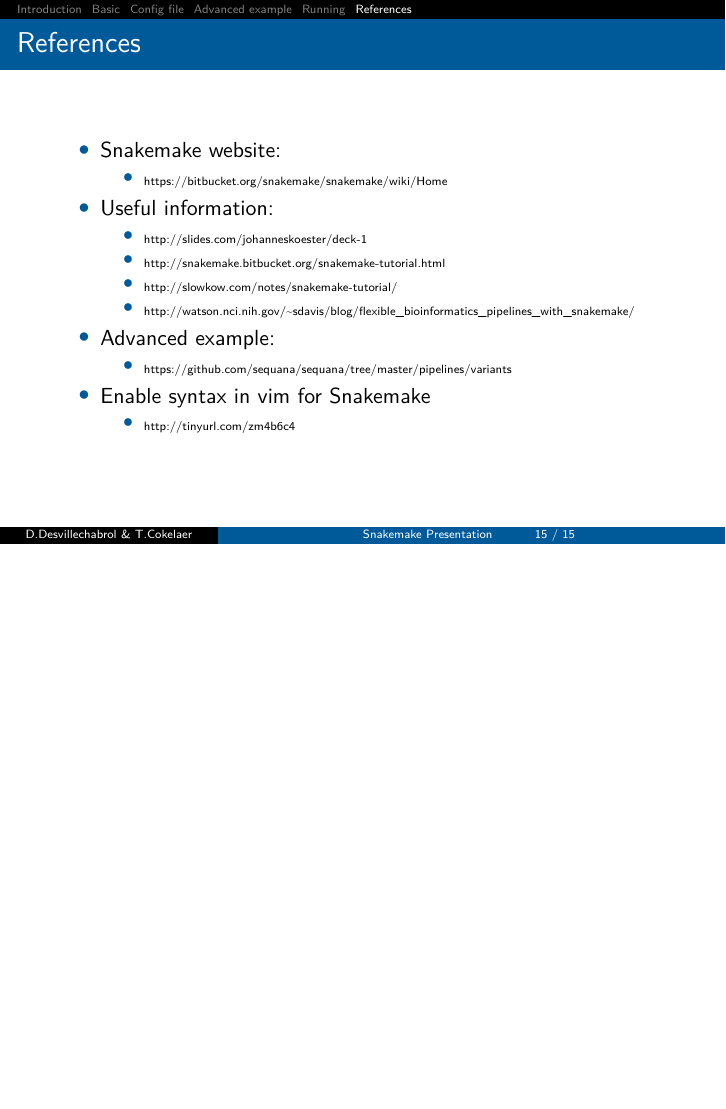
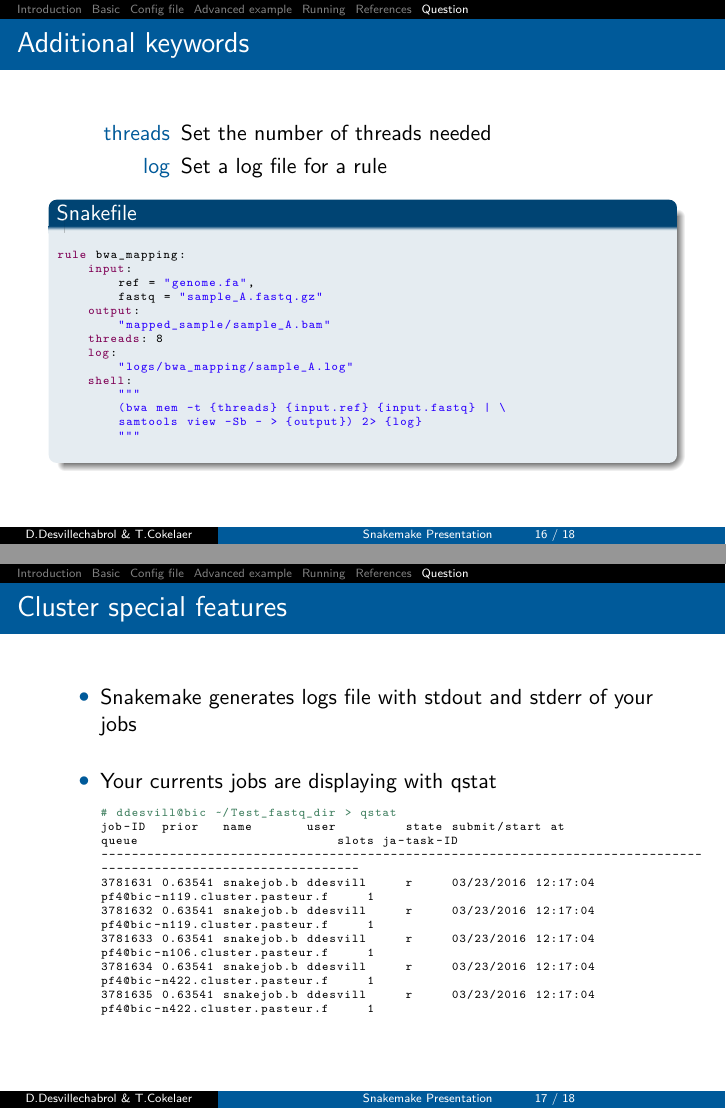
Before and after one commit to sequana/presentations, LaTeX slides (snakemake/slides.tex): page 17 of 17 before the commit and pages 18 and 19 of 20 after it, the two joined at a grey line, the shorter picture padded with empty space. Compiled offline with pdfLaTeX.

Commit message:
Add question section

```diff
--- a/snakemake/slides.tex
+++ b/snakemake/slides.tex
@@ -81,7 +81,7 @@
 \lstset{language=Python}
 \lstset{
     basicstyle=\tiny\ttfamily,
-    morekeywords={rule, output, shell, params, run, configfile, temp},
+    morekeywords={rule, output, shell, params, run, configfile, temp, threads, log},
     showstringspaces=false,
     commentstyle=\color{eclipseGreen}, % style of comments
     keywordstyle=\color{eclipsePurple}, % style of keywords
@@ -463,3 +463,57 @@ rule bwa_mapping:
     \end{itemize}
 \end{frame}
 
+\section{Question}
+
+\begin{frame}[fragile]
+    \frametitle{Additional keywords}
+    \begin{description}
+        \item[threads] Set the number of threads needed
+        \item[log] Set a log file for a rule
+    \end{description}
+    \begin{block}{Snakefile}
+        \begin{lstlisting}
+rule bwa_mapping:
+    input:
+        ref = "genome.fa",
+        fastq = "sample_A.fastq.gz"
+    output:
+        "mapped_sample/sample_A.bam"
+    threads: 8
+    log:
+        "logs/bwa_mapping/sample_A.log"
+    shell:
+        """
+        (bwa mem -t {threads} {input.ref} {input.fastq} | \
+        samtools view -Sb - > {output}) 2> {log}
+        """
+        \end{lstlisting}
+    \end{block}
+\end{frame}
+
+\begin{frame}[fragile]
+    \frametitle{Cluster special features}
+    \begin{itemize}
+        \item Snakemake generates logs file with stdout and stderr of your jobs
+            \begin{lstlisting}
+            \end{lstlisting}
+        \item Your currents jobs are displaying with qstat
+            \begin{lstlisting}
+# ddesvill@bic ~/Test_fastq_dir > qstat
+job-ID  prior   name       user         state submit/start at
+queue                          slots ja-task-ID
+-------------------------------------------------------------------------------
+----------------------------------
+3781631 0.63541 snakejob.b ddesvill     r     03/23/2016 12:17:04
+pf4@bic-n119.cluster.pasteur.f     1
+3781632 0.63541 snakejob.b ddesvill     r     03/23/2016 12:17:04
+pf4@bic-n119.cluster.pasteur.f     1
+3781633 0.63541 snakejob.b ddesvill     r     03/23/2016 12:17:04
+pf4@bic-n106.cluster.pasteur.f     1
+3781634 0.63541 snakejob.b ddesvill     r     03/23/2016 12:17:04
+pf4@bic-n422.cluster.pasteur.f     1
+3781635 0.63541 snakejob.b ddesvill     r     03/23/2016 12:17:04
+pf4@bic-n422.cluster.pasteur.f     1
+            \end{lstlisting}
+    \end{itemize}
+\end{frame}
```
Also changed, not shown: snakemake/slides.tex (28 more changed lines).
